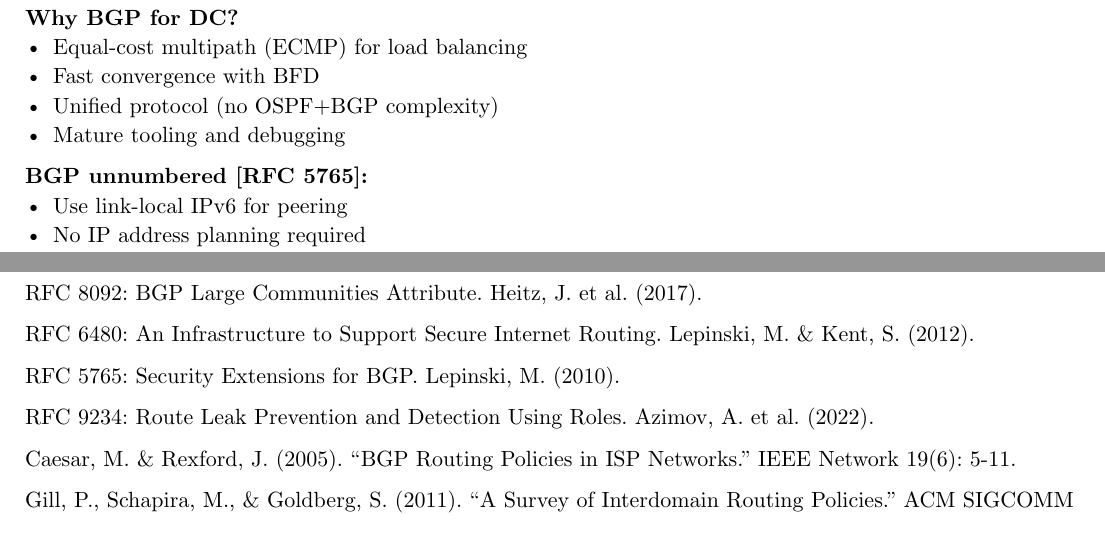
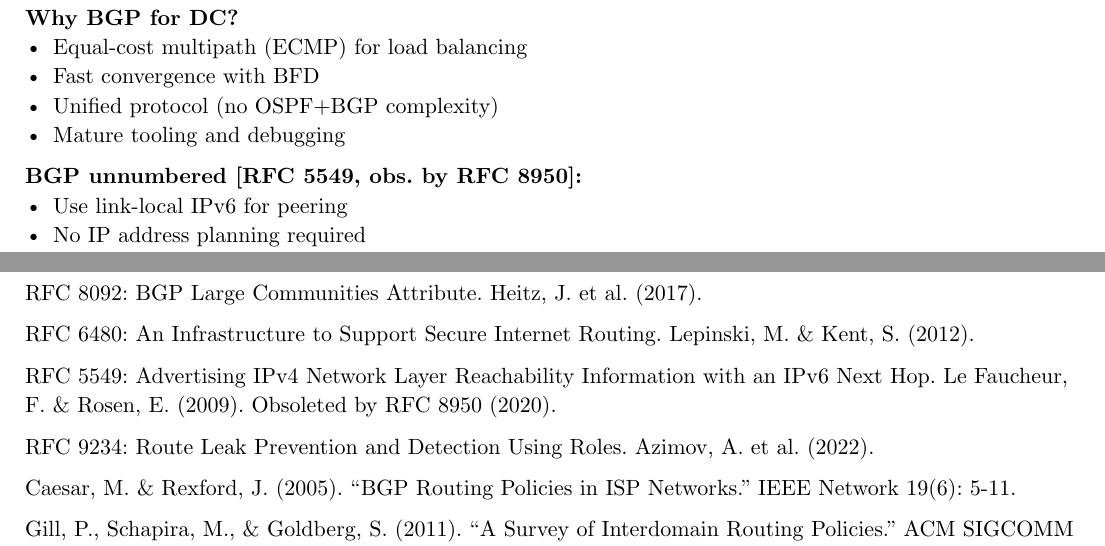
Before and after one commit to poyea/grimoire, a Typst document (networking.typ, which reads networking/bgp-routing.typ): two parts of page 218 of 267, joined at a grey line, cut so that both start at the same text. Compiled offline with Typst 0.15.

Commit message:
networking: fix BGP-unnumbered citation (RFC 5549/8950, not bogus RFC 5765)

```diff
--- a/networking/bgp-routing.typ
+++ b/networking/bgp-routing.typ
@@ -382,7 +382,7 @@ router bgp 64500
 - Unified protocol (no OSPF+BGP complexity)
 - Mature tooling and debugging
 
-*BGP unnumbered [RFC 5765]:*
+*BGP unnumbered [RFC 5549, obs. by RFC 8950]:*
 - Use link-local IPv6 for peering
 - No IP address planning required
 - Simplifies automation
@@ -406,7 +406,7 @@ RFC 8092: BGP Large Communities Attribute. Heitz, J. et al. (2017).
 
 RFC 6480: An Infrastructure to Support Secure Internet Routing. Lepinski, M. & Kent, S. (2012).
 
-RFC 5765: Security Extensions for BGP. Lepinski, M. (2010).
+RFC 5549: Advertising IPv4 Network Layer Reachability Information with an IPv6 Next Hop. Le Faucheur, F. & Rosen, E. (2009). Obsoleted by RFC 8950 (2020).
 
 RFC 9234: Route Leak Prevention and Detection Using Roles. Azimov, A. et al. (2022).
 
```
